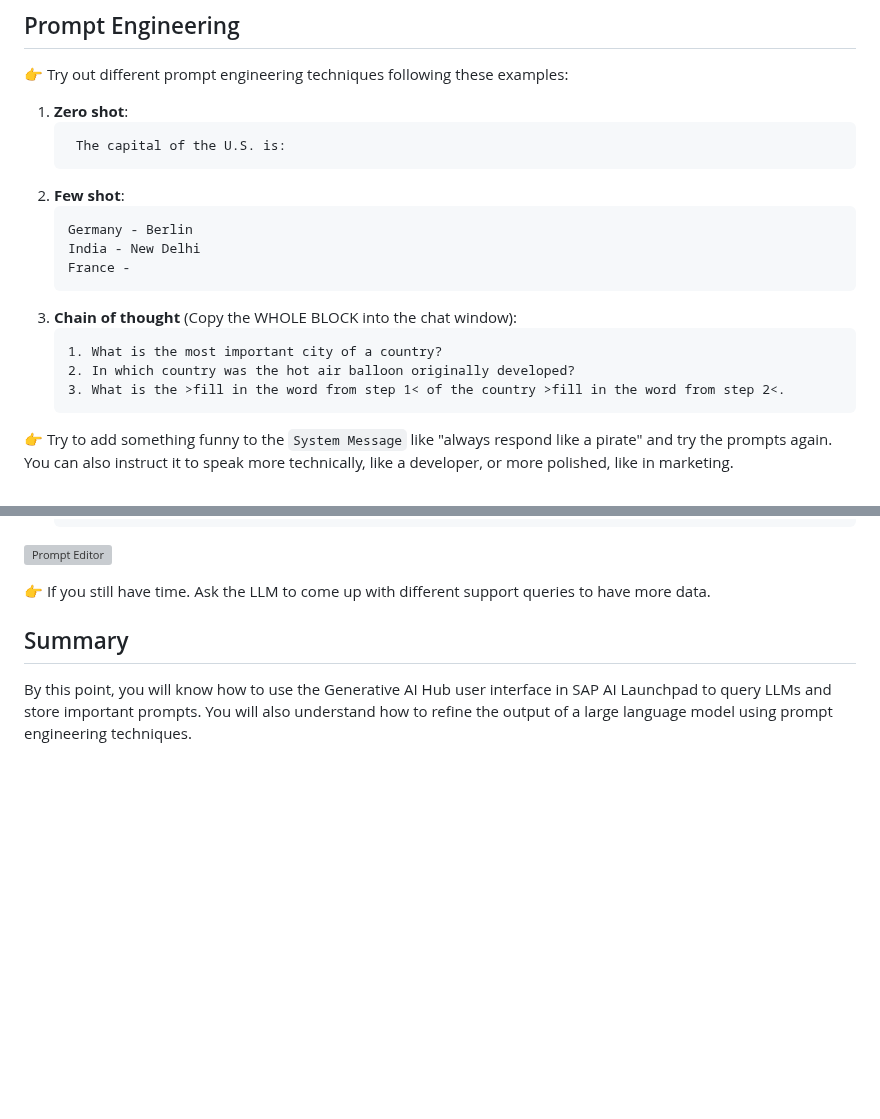
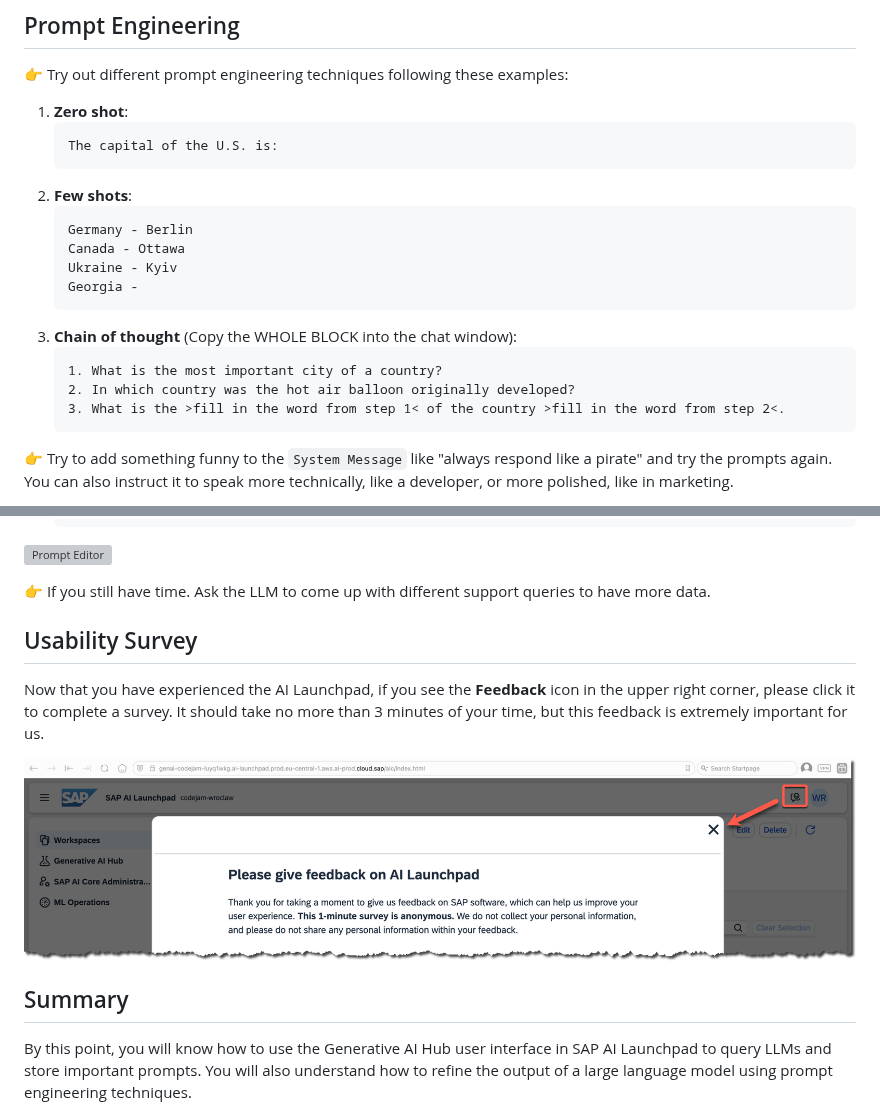
Before and after one commit to SAP-samples/generative-ai-codejam, a Markdown page: exercises/01-explore-genai-hub.md, 2 parts joined by grey strips. GitHub-like rendering; pictures changed too: exercises/images/AIL_survey.png (added); blank space fills up the shorter version; grey boxes are pictures that could not be loaded.

Commit message:
Enhance 01-explore-genai-hub.md with additional examples and add usability survey section

````diff
--- a/exercises/01-explore-genai-hub.md
+++ b/exercises/01-explore-genai-hub.md
@@ -62,20 +62,21 @@ You can also add a `System Message` to describe the role or give more informatio
 
 1. **Zero shot**:
    ```
-    The capital of the U.S. is:
-    ```
-2. **Few shot**:
-    ```
-    Germany - Berlin
-    India - New Delhi
-    France -
-    ```
+   The capital of the U.S. is:
+   ```
+2. **Few shots**:
+   ```
+   Germany - Berlin
+   Canada - Ottawa
+   Ukraine - Kyiv
+   Georgia -
+   ```
 3. **Chain of thought** (Copy the WHOLE BLOCK into the chat window):
-    ```
-    1. What is the most important city of a country?
-    2. In which country was the hot air balloon originally developed?
-    3. What is the >fill in the word from step 1< of the country >fill in the word from step 2<.
-    ```
+   ```
+   1. What is the most important city of a country?
+   2. In which country was the hot air balloon originally developed?
+   3. What is the >fill in the word from step 1< of the country >fill in the word from step 2<.
+   ```
 
 👉 Try to add something funny to the `System Message` like "always respond like a pirate" and try the prompts again. You can also instruct it to speak more technically, like a developer, or more polished, like in marketing.
 
@@ -128,6 +129,12 @@ The parameters you were able to set in the `Chat` can also be set here. Addition
 
 👉 If you still have time. Ask the LLM to come up with different support queries to have more data.
 
+## Usability Survey
+
+Now that you have experienced the AI Launchpad, if you see the **Feedback** icon in the upper right corner, please click it to complete a survey. It should take no more than 3 minutes of your time, but this feedback is extremely important for us.
+
+![Feedback](images/AIL_survey.png)
+
 ## Summary
 
 By this point, you will know how to use the Generative AI Hub user interface in SAP AI Launchpad to query LLMs and store important prompts. You will also understand how to refine the output of a large language model using prompt engineering techniques.
````
